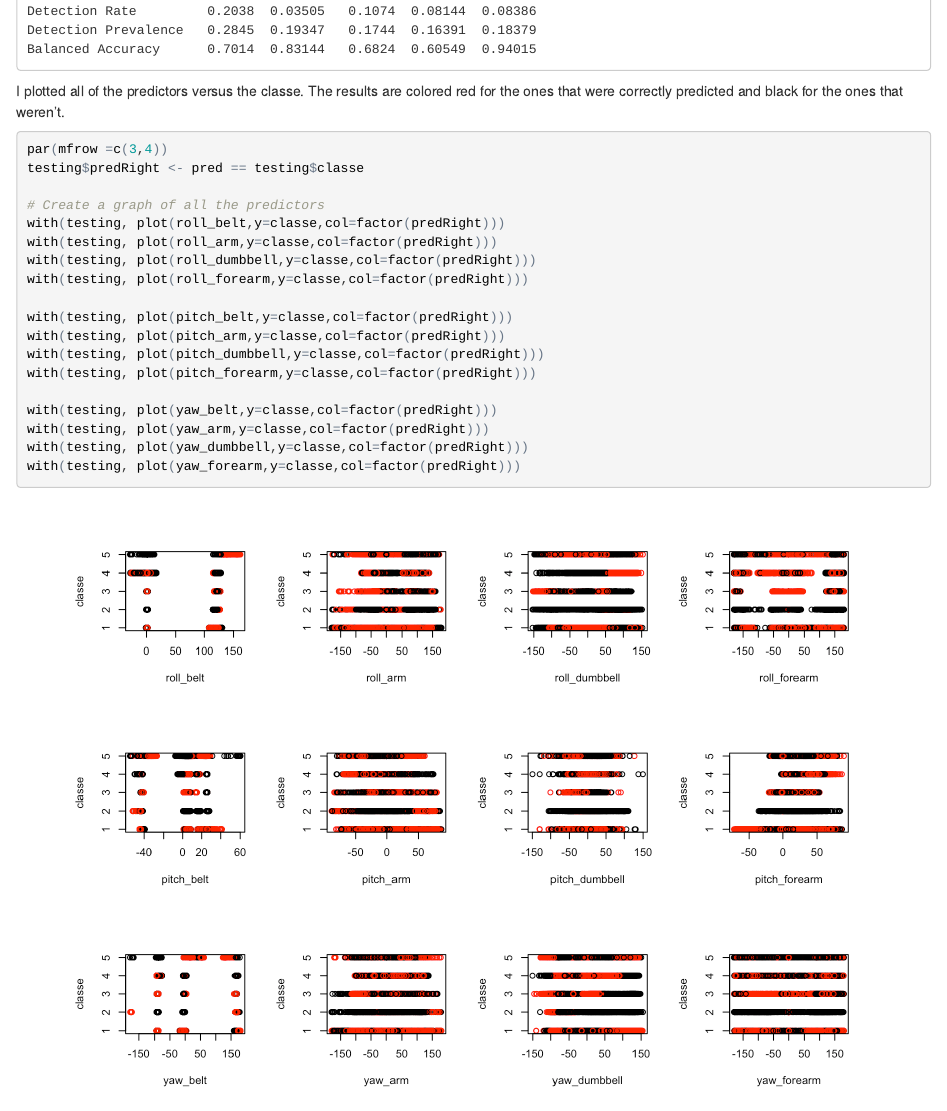
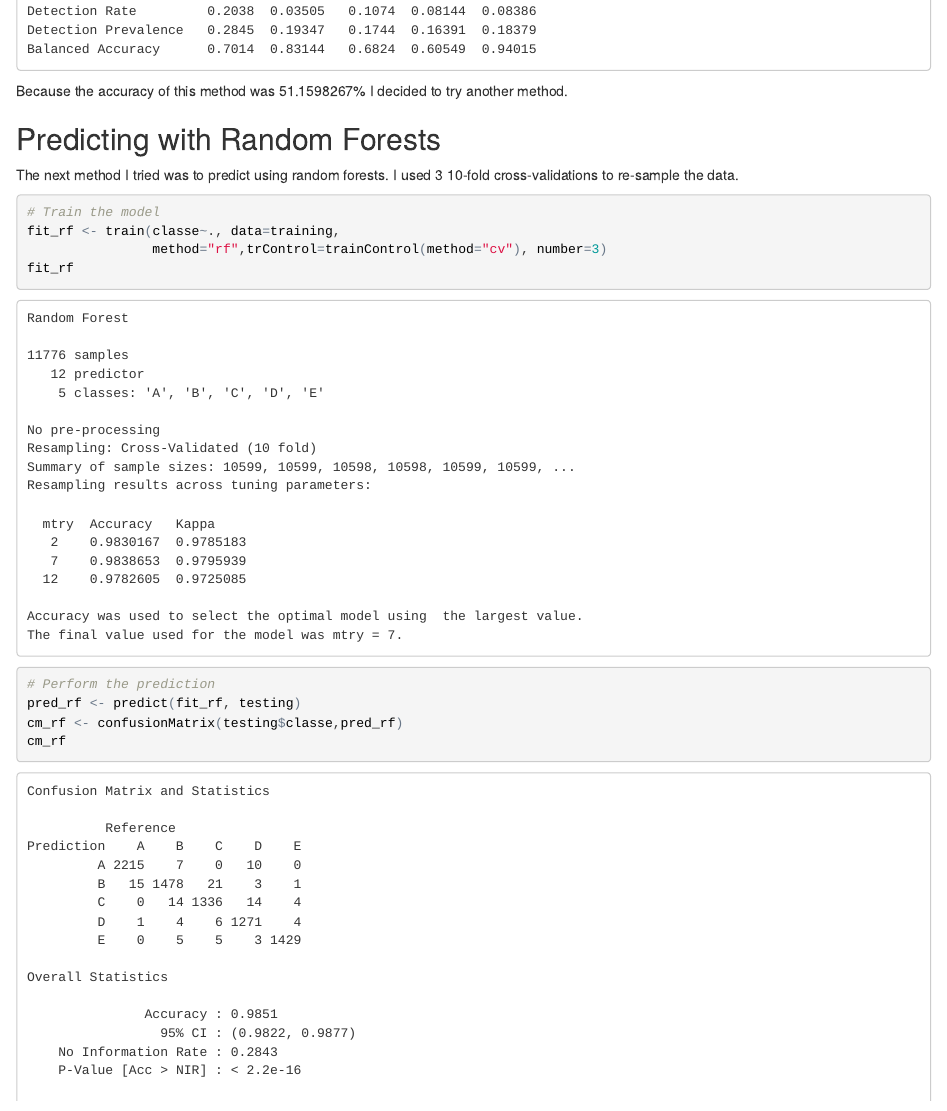
Before and after one commit to cstancoff/Prediction-Assignment, an R Markdown document (prediction.Rmd): the page in a window 1100 px wide, from 2490 px down. The pictures show the output file prediction.html that the author committed with the source, opened offline.

Commit message:
correction

````diff
--- a/prediction.Rmd
+++ b/prediction.Rmd
@@ -80,29 +80,6 @@ cm_rpart <- confusionMatrix(testing$classe,pred)
 cm_rpart
 ```
 
-I plotted all of the predictors versus the classe.  The results are colored red for the ones that were correctly predicted and black for the ones that weren't.
-
-```{r fig.width=8, fig.height=6}
-par(mfrow =c(3,4))
-testing$predRight <- pred == testing$classe
-
-# Create a graph of all the predictors
-with(testing, plot(roll_belt,y=classe,col=factor(predRight)))
-with(testing, plot(roll_arm,y=classe,col=factor(predRight)))
-with(testing, plot(roll_dumbbell,y=classe,col=factor(predRight)))
-with(testing, plot(roll_forearm,y=classe,col=factor(predRight)))
-
-with(testing, plot(pitch_belt,y=classe,col=factor(predRight)))
-with(testing, plot(pitch_arm,y=classe,col=factor(predRight)))
-with(testing, plot(pitch_dumbbell,y=classe,col=factor(predRight)))
-with(testing, plot(pitch_forearm,y=classe,col=factor(predRight)))
-
-with(testing, plot(yaw_belt,y=classe,col=factor(predRight)))
-with(testing, plot(yaw_arm,y=classe,col=factor(predRight)))
-with(testing, plot(yaw_dumbbell,y=classe,col=factor(predRight)))
-with(testing, plot(yaw_forearm,y=classe,col=factor(predRight)))
-```
-
 Because the accuracy of this method was `r cm_rpart$overall['Accuracy'] * 100`% I decided to try another method.
 
 ## Predicting with Random Forests
````
Also changed, not shown: prediction.html, 6 other files.
